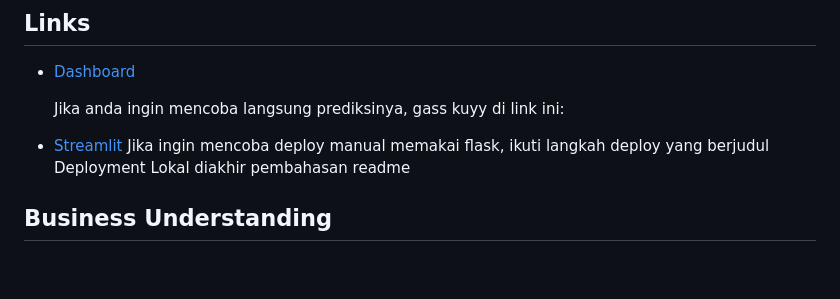
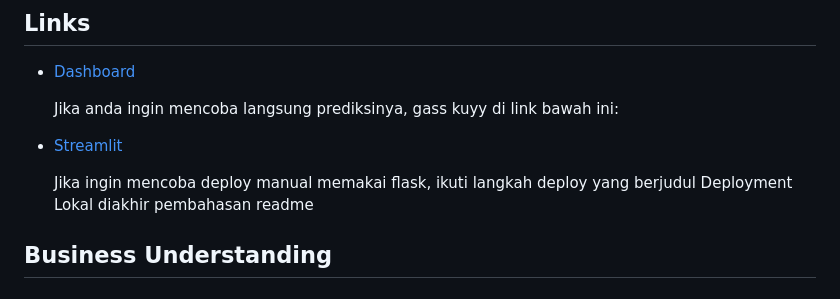
Before and after one commit to PurwadhikaDev/AlphaGroup_JC_DS_FT_Jogja_05_FinalProject, a Markdown page: README.md, the part around the change. Rendered like a GitHub page; blank space fills up the shorter version.

```diff
--- a/README.md
+++ b/README.md
@@ -3,8 +3,9 @@
 ## Links
 - [Dashboard](https://lookerstudio.google.com/reporting/3f25786a-fe18-41ea-9d61-16b640088ba4)
 
-  Jika anda ingin mencoba langsung prediksinya, gass kuyy di link ini:
+  Jika anda ingin mencoba langsung prediksinya, gass kuyy di link bawah ini:
 - [Streamlit](https://kelompokalpha.streamlit.app/)
+
   Jika ingin mencoba deploy manual memakai flask, ikuti langkah deploy yang berjudul Deployment Lokal diakhir pembahasan readme
 
 ## Business Understanding
```
